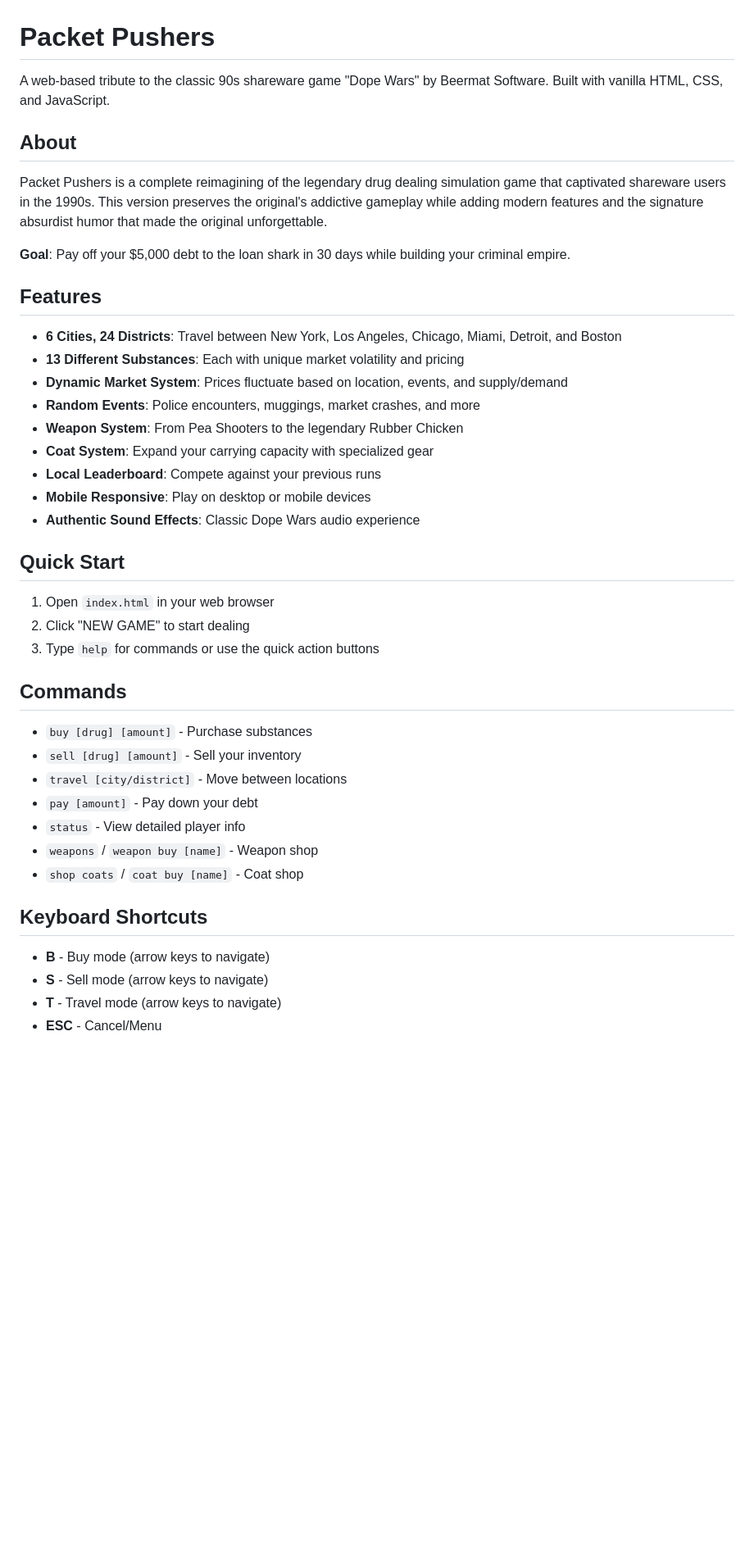
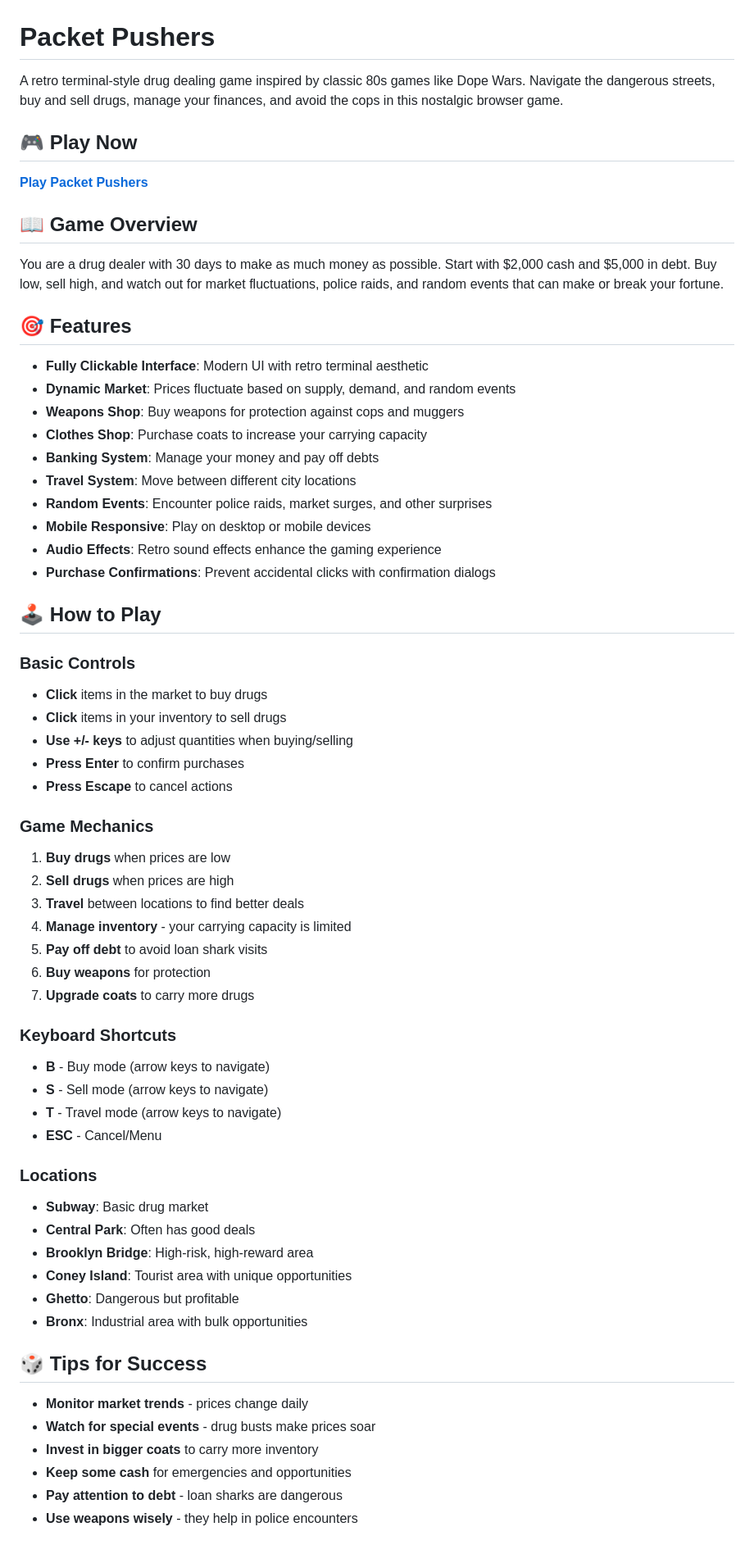
Before and after one commit to buggerman/packet-pushers, a Markdown page: README.md, the part around the change printed below. Shown: that part at 82% size. Drawn GitHub-style; blank space fills up the shorter version.

Commit message:
Update README with GitHub Pages link and modern game description
- Add direct link to playable game
- Update feature descriptions to match current implementation
- Add comprehensive how-to-play section
- Include tips for success and technical details
- Maintain tribute to original Dope Wars
- Add game aesthetic and statistics sections

```diff
--- a/README.md
+++ b/README.md
@@ -1,44 +1,66 @@
 # Packet Pushers
 
-A web-based tribute to the classic 90s shareware game "Dope Wars" by Beermat Software. Built with vanilla HTML, CSS, and JavaScript.
+A retro terminal-style drug dealing game inspired by classic 80s games like Dope Wars. Navigate the dangerous streets, buy and sell drugs, manage your finances, and avoid the cops in this nostalgic browser game.
 
-## About
+## 🎮 Play Now
 
-Packet Pushers is a complete reimagining of the legendary drug dealing simulation game that captivated shareware users in the 1990s. This version preserves the original's addictive gameplay while adding modern features and the signature absurdist humor that made the original unforgettable.
+**[Play Packet Pushers](https://buggerman.github.io/packet-pushers/)**
 
-**Goal**: Pay off your $5,000 debt to the loan shark in 30 days while building your criminal empire.
+## 📖 Game Overview
 
-## Features
+You are a drug dealer with 30 days to make as much money as possible. Start with $2,000 cash and $5,000 in debt. Buy low, sell high, and watch out for market fluctuations, police raids, and random events that can make or break your fortune.
 
-- **6 Cities, 24 Districts**: Travel between New York, Los Angeles, Chicago, Miami, Detroit, and Boston
-- **13 Different Substances**: Each with unique market volatility and pricing
-- **Dynamic Market System**: Prices fluctuate based on location, events, and supply/demand
-- **Random Events**: Police encounters, muggings, market crashes, and more
-- **Weapon System**: From Pea Shooters to the legendary Rubber Chicken
-- **Coat System**: Expand your carrying capacity with specialized gear
-- **Local Leaderboard**: Compete against your previous runs
+## 🎯 Features
+
+- **Fully Clickable Interface**: Modern UI with retro terminal aesthetic
+- **Dynamic Market**: Prices fluctuate based on supply, demand, and random events
+- **Weapons Shop**: Buy weapons for protection against cops and muggers
+- **Clothes Shop**: Purchase coats to increase your carrying capacity
+- **Banking System**: Manage your money and pay off debts
+- **Travel System**: Move between different city locations
+- **Random Events**: Encounter police raids, market surges, and other surprises
 - **Mobile Responsive**: Play on desktop or mobile devices
-- **Authentic Sound Effects**: Classic Dope Wars audio experience
+- **Audio Effects**: Retro sound effects enhance the gaming experience
+- **Purchase Confirmations**: Prevent accidental clicks with confirmation dialogs
 
-## Quick Start
+## 🕹️ How to Play
 
-1. Open `index.html` in your web browser
-2. Click "NEW GAME" to start dealing
-3. Type `help` for commands or use the quick action buttons
+### Basic Controls
+- **Click** items in the market to buy drugs
+- **Click** items in your inventory to sell drugs
+- **Use +/- keys** to adjust quantities when buying/selling
+- **Press Enter** to confirm purchases
+- **Press Escape** to cancel actions
 
-## Commands
+### Game Mechanics
+1. **Buy drugs** when prices are low
+2. **Sell drugs** when prices are high
+3. **Travel** between locations to find better deals
+4. **Manage inventory** - your carrying capacity is limited
+5. **Pay off debt** to avoid loan shark visits
+6. **Buy weapons** for protection
+7. **Upgrade coats** to carry more drugs
 
-- `buy [drug] [amount]` - Purchase substances
-- `sell [drug] [amount]` - Sell your inventory
-- `travel [city/district]` - Move between locations
-- `pay [amount]` - Pay down your debt
-- `status` - View detailed player info
-- `weapons` / `weapon buy [name]` - Weapon shop
-- `shop coats` / `coat buy [name]` - Coat shop
-
-## Keyboard Shortcuts
-
+### Keyboard Shortcuts
 - **B** - Buy mode (arrow keys to navigate)
 - **S** - Sell mode (arrow keys to navigate)
 - **T** - Travel mode (arrow keys to navigate)
 - **ESC** - Cancel/Menu
+
+### Locations
+- **Subway**: Basic drug market
+- **Central Park**: Often has good deals
+- **Brooklyn Bridge**: High-risk, high-reward area
+- **Coney Island**: Tourist area with unique opportunities
+- **Ghetto**: Dangerous but profitable
+- **Bronx**: Industrial area with bulk opportunities
+
+## 🎲 Tips for Success
+
+- **Monitor market trends** - prices change daily
+- **Watch for special events** - drug busts make prices soar
+- **Invest in bigger coats** to carry more inventory
+- **Keep some cash** for emergencies and opportunities
+- **Pay attention to debt** - loan sharks are dangerous
+- **Use weapons wisely** - they help in police encounters
+
```
Also changed, not shown: other parts of README.md (+40 -13 lines).
